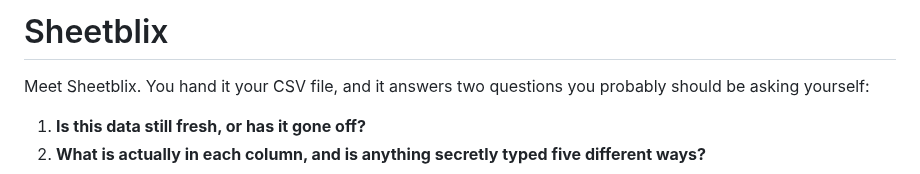
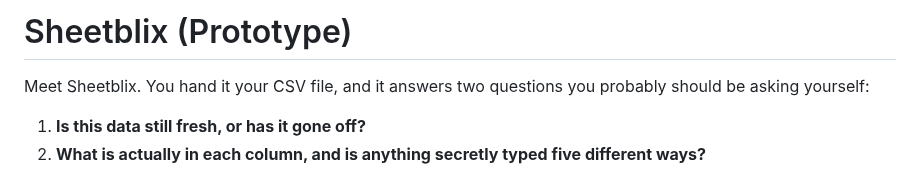
Before and after one commit to lindaxeva/datablix, a Markdown page: README.md, the part around the change. Drawn GitHub-style.

```diff
--- a/README.md
+++ b/README.md
@@ -1,4 +1,4 @@
-# Sheetblix
+# Sheetblix (Prototype)
 
 Meet Sheetblix. You hand it your CSV file, and it answers two
 questions you probably should be asking yourself:
```
